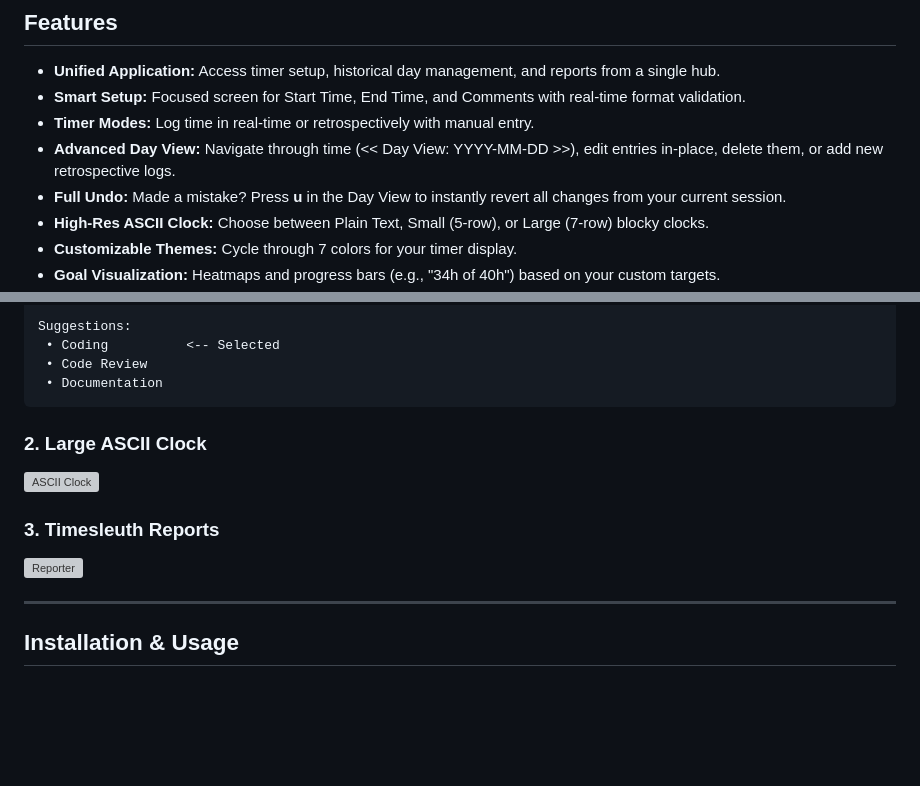
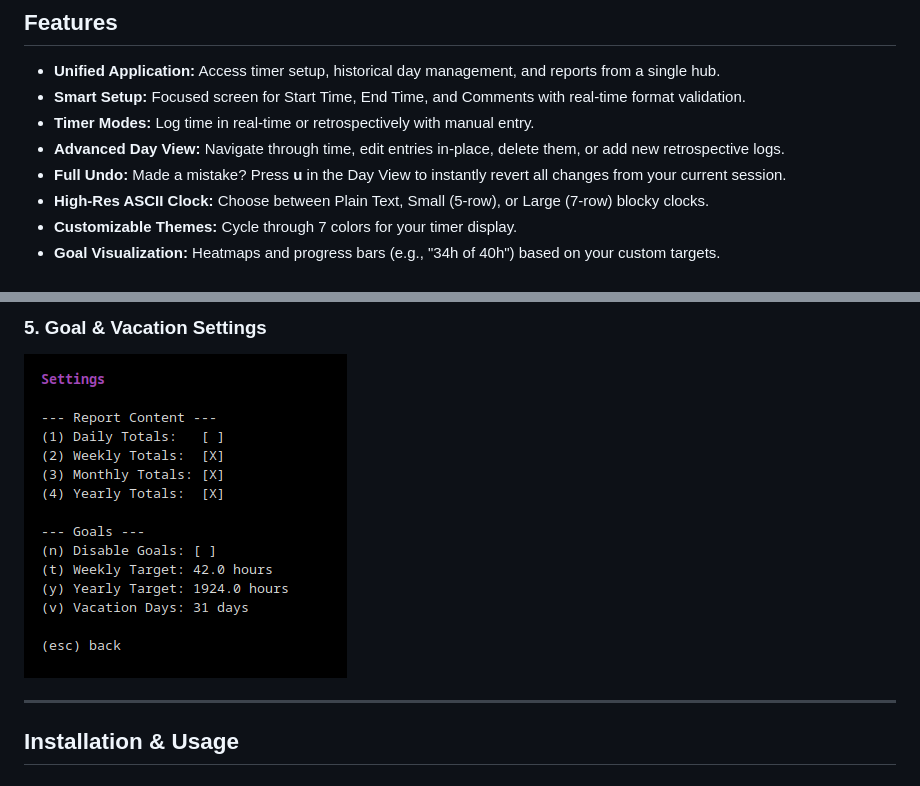
Before and after one commit to trez-zert/tui-timer, a Markdown page: README.md, 2 parts joined by grey strips. Rendered like a GitHub page; blank space fills up the shorter version; grey boxes are pictures that could not be loaded.

Commit message:
Update README with new professional screenshots

````diff
--- a/README.md
+++ b/README.md
@@ -7,7 +7,7 @@ A professional, terminal-based time tracking suite with real-time visualization,
 - **Unified Application:** Access timer setup, historical day management, and reports from a single hub.
 - **Smart Setup:** Focused screen for Start Time, End Time, and Comments with real-time format validation.
 - **Timer Modes:** Log time in real-time or retrospectively with manual entry.
-- **Advanced Day View:** Navigate through time (<< Day View: YYYY-MM-DD >>), edit entries in-place, delete them, or add new retrospective logs.
+- **Advanced Day View:** Navigate through time, edit entries in-place, delete them, or add new retrospective logs.
 - **Full Undo:** Made a mistake? Press **u** in the Day View to instantly revert all changes from your current session.
 - **High-Res ASCII Clock:** Choose between Plain Text, Small (5-row), or Large (7-row) blocky clocks.
 - **Customizable Themes:** Cycle through 7 colors for your timer display.
@@ -36,15 +39,6 @@ Comment:    Cod|
 
-Suggestions:
- • Coding          <-- Selected
- • Code Review
- • Documentation
-```
-
-### 2. Large ASCII Clock
-![ASCII Clock](ascii-clock.png)
-
-### 3. Timesleuth Reports
-![Reporter](timesleuth.png)
+### 5. Goal & Vacation Settings
+![Goals](goal-settings.png)
 
 ---
 
````
Also changed, not shown: other parts of README.md (+11 -8 lines).
